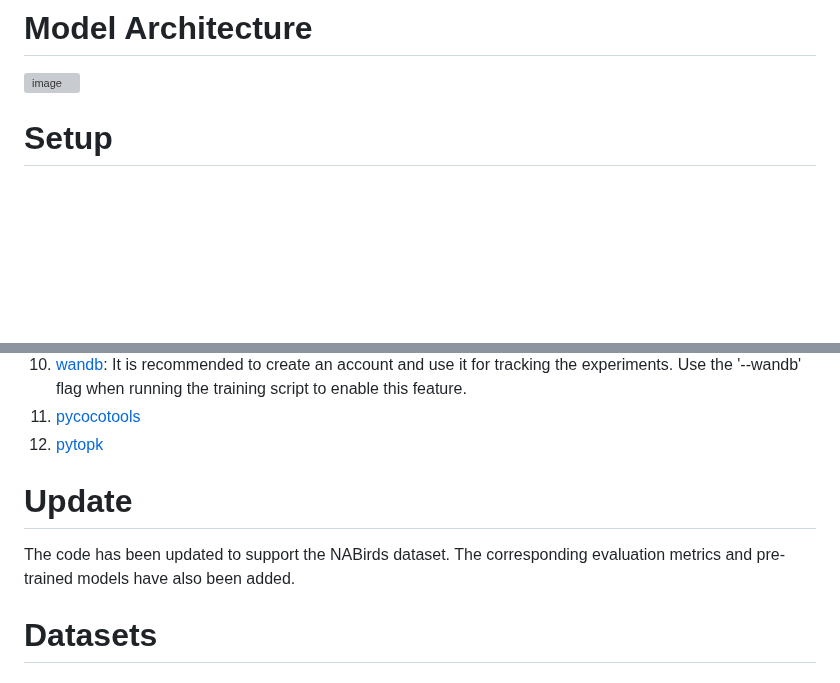
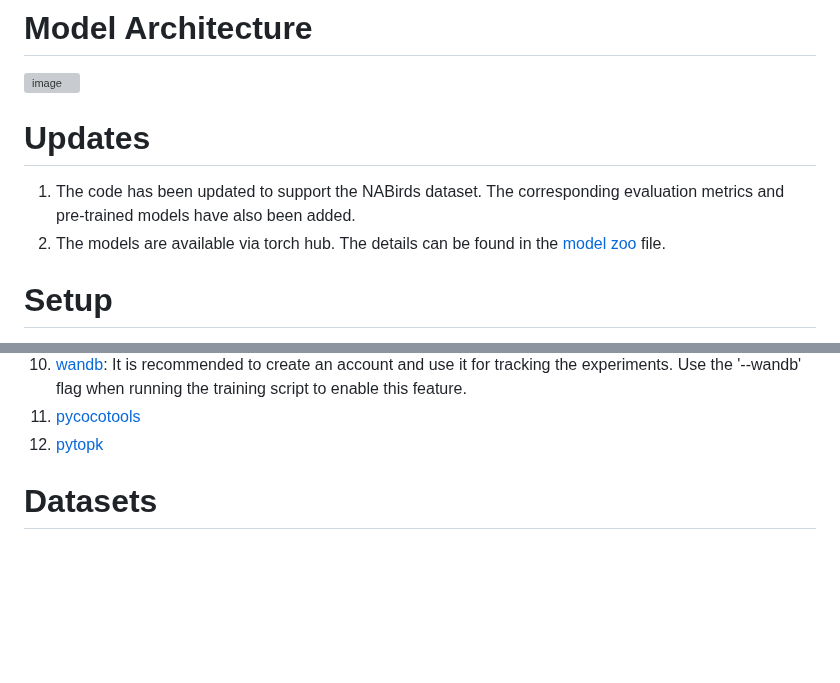
Before and after one commit to ananthu-aniraj/pdiscoformer, a Markdown page: README.md, 2 parts joined by grey strips. GitHub-like rendering; blank space fills up the shorter version; grey boxes are pictures that could not be loaded.

Commit message:
update instructions to include model loading from torch hub

```diff
--- a/README.md
+++ b/README.md
@@ -22,7 +22,9 @@ Computer vision methods that explicitly detect object parts and reason on them a
 # Model Architecture
 ![image](https://github.com/ananthu-aniraj/pdiscoformer/assets/50333505/73c30fb1-2f2c-408a-81dd-4447f9091f86)
 
-
+# Updates
+1. The code has been updated to support the NABirds dataset. The corresponding evaluation metrics and pre-trained models have also been added.
+2. The models are available via torch hub. The details can be found in the [model zoo](model_zoo.md) file.
 
 # Setup
 To install the required packages, run the following command:
@@ -42,8 +44,6 @@ Otherwise, you can also individually install the following packages:
 10. [pycocotools](https://pypi.org/project/pycocotools/)
 11. [pytopk](https://pypi.org/project/pytopk/)
 
-# Update
-The code has been updated to support the NABirds dataset. The corresponding evaluation metrics and pre-trained models have also been added.
 
 # Datasets
 ### CUB
```
Also changed, not shown: model_zoo.md (+8 -0 lines).
